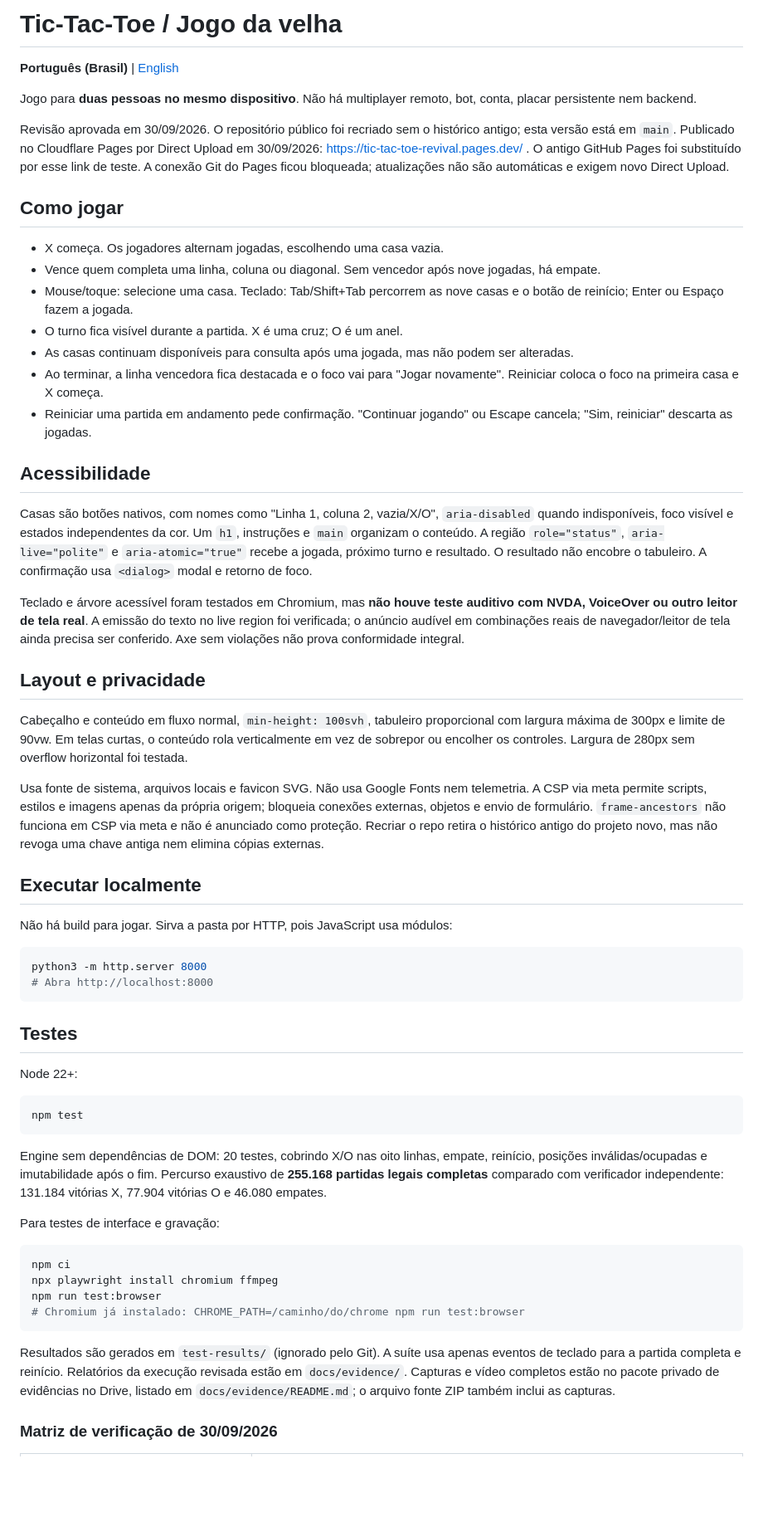
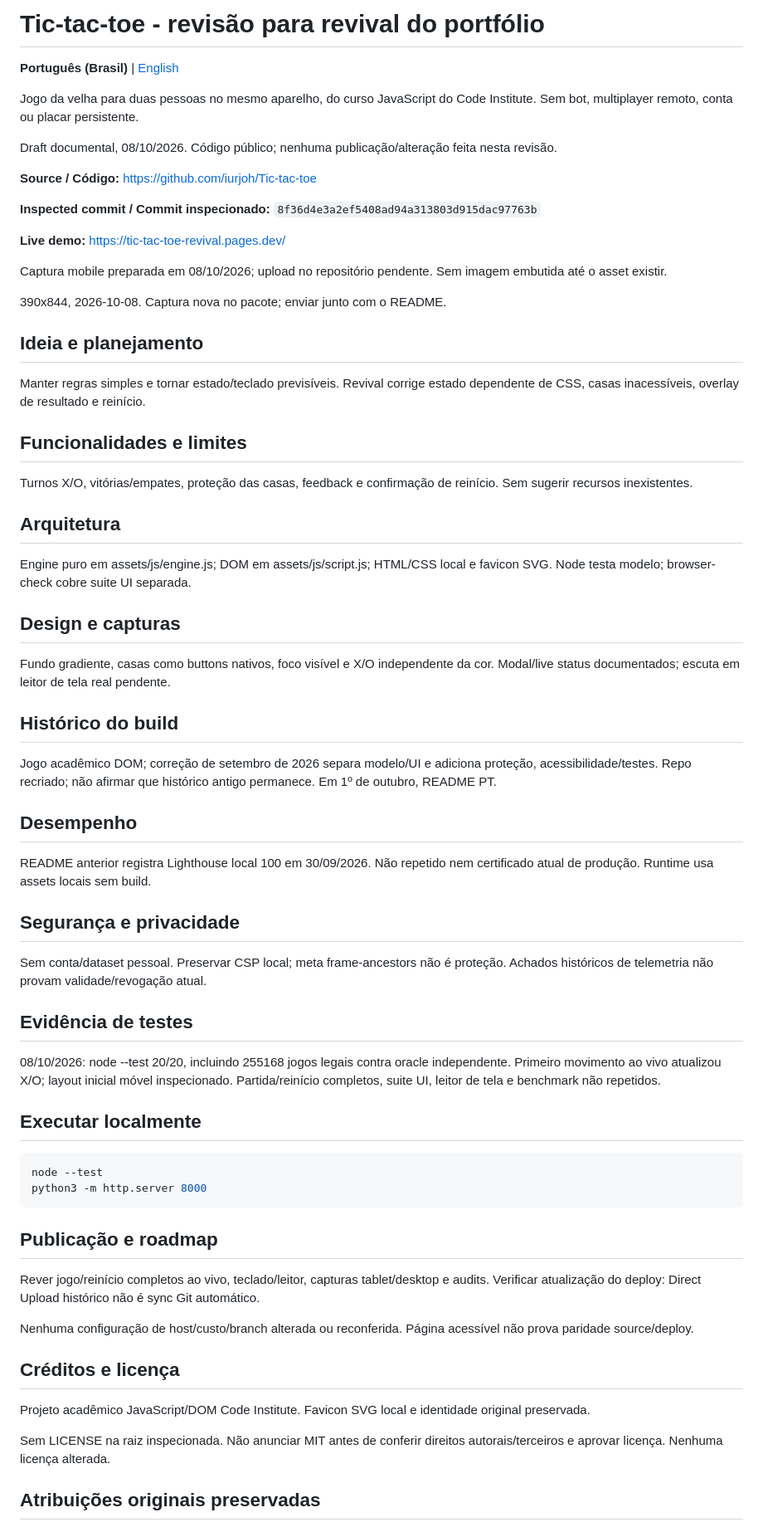
Before and after one commit to iurjoh/Tic-tac-toe, a Markdown page: README.pt-BR.md, the part around one of its changes. Shown at 83% size. Rendered like a GitHub page; blank space fills up the shorter version.

Commit message:
Revise README.pt-BR.md para o revival do portfólio
Documentation draft only. No runtime, deployment, visibility or license change. No merge.

````diff
--- a/README.pt-BR.md
+++ b/README.pt-BR.md
@@ -1,62 +1,72 @@
-# Tic-Tac-Toe / Jogo da velha
+# Tic-tac-toe - revisão para revival do portfólio
 
 **Português (Brasil)** | [English](README.md)
 
-Jogo para **duas pessoas no mesmo dispositivo**. Não há multiplayer remoto, bot, conta, placar persistente nem backend.
+Jogo da velha para duas pessoas no mesmo aparelho, do curso JavaScript do Code Institute. Sem bot, multiplayer remoto, conta ou placar persistente.
 
-Revisão aprovada em 30/09/2026. O repositório público foi recriado sem o histórico antigo; esta versão está em `main`. Publicado no Cloudflare Pages por Direct Upload em 30/09/2026: https://tic-tac-toe-revival.pages.dev/ . O antigo GitHub Pages foi substituído por esse link de teste. A conexão Git do Pages ficou bloqueada; atualizações não são automáticas e exigem novo Direct Upload.
+Draft documental, 08/10/2026. Código público; nenhuma publicação/alteração feita nesta revisão.
 
-## Como jogar
+**Source / Código:** https://github.com/iurjoh/Tic-tac-toe
 
-- X começa. Os jogadores alternam jogadas, escolhendo uma casa vazia.
-- Vence quem completa uma linha, coluna ou diagonal. Sem vencedor após nove jogadas, há empate.
-- Mouse/toque: selecione uma casa. Teclado: Tab/Shift+Tab percorrem as nove casas e o botão de reinício; Enter ou Espaço fazem a jogada.
-- O turno fica visível durante a partida. X é uma cruz; O é um anel.
-- As casas continuam disponíveis para consulta após uma jogada, mas não podem ser alteradas.
-- Ao terminar, a linha vencedora fica destacada e o foco vai para "Jogar novamente". Reiniciar coloca o foco na primeira casa e X começa.
-- Reiniciar uma partida em andamento pede confirmação. "Continuar jogando" ou Escape cancela; "Sim, reiniciar" descarta as jogadas.
+**Inspected commit / Commit inspecionado:** `8f36d4e3a2ef5408ad94a313803d915dac97763b`
 
-## Acessibilidade
+**Live demo:** https://tic-tac-toe-revival.pages.dev/
 
-Casas são botões nativos, com nomes como "Linha 1, coluna 2, vazia/X/O", `aria-disabled` quando indisponíveis, foco visível e estados independentes da cor. Um `h1`, instruções e `main` organizam o conteúdo. A região `role="status"`, `aria-live="polite"` e `aria-atomic="true"` recebe a jogada, próximo turno e resultado. O resultado não encobre o tabuleiro. A confirmação usa `<dialog>` modal e retorno de foco.
+Captura mobile preparada em 08/10/2026; upload no repositório pendente. Sem imagem embutida até o asset existir.
 
-Teclado e árvore acessível foram testados em Chromium, mas **não houve teste auditivo com NVDA, VoiceOver ou outro leitor de tela real**. A emissão do texto no live region foi verificada; o anúncio audível em combinações reais de navegador/leitor de tela ainda precisa ser conferido. Axe sem violações não prova conformidade integral.
+390x844, 2026-10-08. Captura nova no pacote; enviar junto com o README.
 
-## Layout e privacidade
+## Ideia e planejamento
 
-Cabeçalho e conteúdo em fluxo normal, `min-height: 100svh`, tabuleiro proporcional com largura máxima de 300px e limite de 90vw. Em telas curtas, o conteúdo rola verticalmente em vez de sobrepor ou encolher os controles. Largura de 280px sem overflow horizontal foi testada.
+Manter regras simples e tornar estado/teclado previsíveis. Revival corrige estado dependente de CSS, casas inacessíveis, overlay de resultado e reinício.
 
-Usa fonte de sistema, arquivos locais e favicon SVG. Não usa Google Fonts nem telemetria. A CSP via meta permite scripts, estilos e imagens apenas da própria origem; bloqueia conexões externas, objetos e envio de formulário. `frame-ancestors` não funciona em CSP via meta e não é anunciado como proteção. Recriar o repo retira o histórico antigo do projeto novo, mas não revoga uma chave antiga nem elimina cópias externas.
+## Funcionalidades e limites
+
+Turnos X/O, vitórias/empates, proteção das casas, feedback e confirmação de reinício. Sem sugerir recursos inexistentes.
+
+## Arquitetura
+
+Engine puro em assets/js/engine.js; DOM em assets/js/script.js; HTML/CSS local e favicon SVG. Node testa modelo; browser-check cobre suite UI separada.
+
+## Design e capturas
+
+Fundo gradiente, casas como buttons nativos, foco visível e X/O independente da cor. Modal/live status documentados; escuta em leitor de tela real pendente.
+
+## Histórico do build
+
+Jogo acadêmico DOM; correção de setembro de 2026 separa modelo/UI e adiciona proteção, acessibilidade/testes. Repo recriado; não afirmar que histórico antigo permanece. Em 1º de outubro, README PT.
+
+## Desempenho
+
+README anterior registra Lighthouse local 100 em 30/09/2026. Não repetido nem certificado atual de produção. Runtime usa assets locais sem build.
+
+## Segurança e privacidade
+
+Sem conta/dataset pessoal. Preservar CSP local; meta frame-ancestors não é proteção. Achados históricos de telemetria não provam validade/revogação atual.
+
+## Evidência de testes
+
+08/10/2026: node --test 20/20, incluindo 255168 jogos legais contra oracle independente. Primeiro movimento ao vivo atualizou X/O; layout inicial móvel inspecionado. Partida/reinício completos, suite UI, leitor de tela e benchmark não repetidos.
 
 ## Executar localmente
 
-Não há build para jogar. Sirva a pasta por HTTP, pois JavaScript usa módulos:
-
 ```sh
+node --test
 python3 -m http.server 8000
-# Abra http://localhost:8000
 ```
 
-## Testes
+## Publicação e roadmap
 
-Node 22+:
+Rever jogo/reinício completos ao vivo, teclado/leitor, capturas tablet/desktop e audits. Verificar atualização do deploy: Direct Upload histórico não é sync Git automático.
 
-```sh
-npm test
-```
+Nenhuma configuração de host/custo/branch alterada ou reconferida. Página acessível não prova paridade source/deploy.
 
-Engine sem dependências de DOM: 20 testes, cobrindo X/O nas oito linhas, empate, reinício, posições inválidas/ocupadas e imutabilidade após o fim. Percurso exaustivo de **255.168 partidas legais completas** comparado com verificador independente: 131.184 vitórias X, 77.904 vitórias O e 46.080 empates.
+## Créditos e licença
 
-Para testes de interface e gravação:
+Projeto acadêmico JavaScript/DOM Code Institute. Favicon SVG local e identidade original preservada.
 
-```sh
-npm ci
-npx playwright install chromium ffmpeg
-npm run test:browser
-# Chromium já instalado: CHROME_PATH=/caminho/do/chrome npm run test:browser
-```
+Sem LICENSE na raiz inspecionada. Não anunciar MIT antes de conferir direitos autorais/terceiros e aprovar licença. Nenhuma licença alterada.
 
-Resultados são gerados em `test-results/` (ignorado pelo Git). A suíte usa apenas eventos de teclado para a partida completa e reinício. Relatórios da execução revisada estão em `docs/evidence/`. Capturas e vídeo completos estão no pacote privado de evidências no Drive, listado em `docs/evidence/README.md`; o arquivo fonte ZIP também inclui as capturas.
 
-### Matriz de verificação de 30/09/2026
+## Atribuições originais preservadas
 
````
Also changed, not shown: other parts of README.pt-BR.md (+3 -49 lines).
